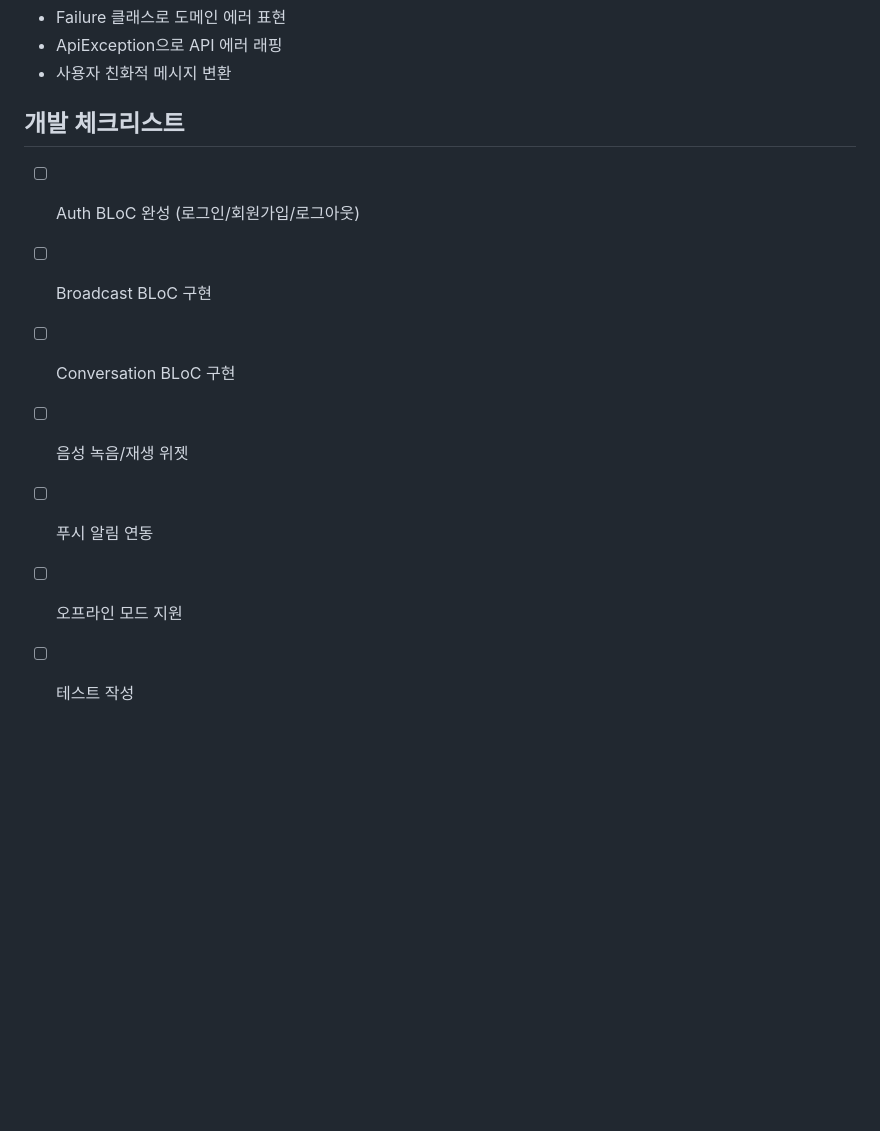
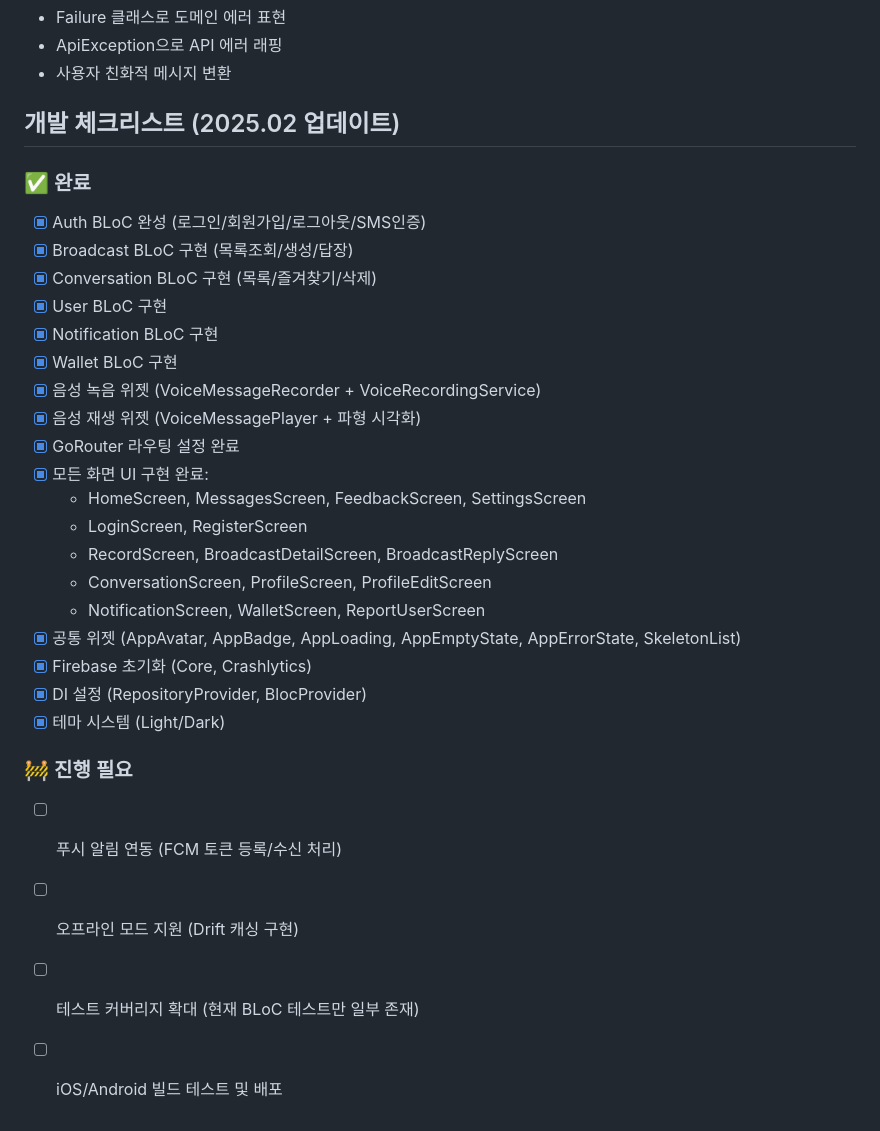
Before and after one commit to seunghan91/talk_flutter, a Markdown page: CLAUDE.md, the part around the change. Drawn GitHub-style; blank space fills up the shorter version.

Commit message:
docs: update development checklist with implementation status
- Mark completed features (Auth, Broadcast, Conversation BLoCs)
- Add implemented screens and widgets list
- Update remaining tasks (push notification, offline mode, tests)

Co-Authored-By: Claude Opus 4.5 <noreply@anthropic.com>

```diff
--- a/CLAUDE.md
+++ b/CLAUDE.md
@@ -156,12 +156,31 @@ flutter test
 - ApiException으로 API 에러 래핑
 - 사용자 친화적 메시지 변환
 
-## 개발 체크리스트
+## 개발 체크리스트 (2025.02 업데이트)
 
-- [ ] Auth BLoC 완성 (로그인/회원가입/로그아웃)
-- [ ] Broadcast BLoC 구현
-- [ ] Conversation BLoC 구현
-- [ ] 음성 녹음/재생 위젯
-- [ ] 푸시 알림 연동
-- [ ] 오프라인 모드 지원
-- [ ] 테스트 작성
+### ✅ 완료
+- [x] Auth BLoC 완성 (로그인/회원가입/로그아웃/SMS인증)
+- [x] Broadcast BLoC 구현 (목록조회/생성/답장)
+- [x] Conversation BLoC 구현 (목록/즐겨찾기/삭제)
+- [x] User BLoC 구현
+- [x] Notification BLoC 구현
+- [x] Wallet BLoC 구현
+- [x] 음성 녹음 위젯 (VoiceMessageRecorder + VoiceRecordingService)
+- [x] 음성 재생 위젯 (VoiceMessagePlayer + 파형 시각화)
+- [x] GoRouter 라우팅 설정 완료
+- [x] 모든 화면 UI 구현 완료:
+  - HomeScreen, MessagesScreen, FeedbackScreen, SettingsScreen
+  - LoginScreen, RegisterScreen
+  - RecordScreen, BroadcastDetailScreen, BroadcastReplyScreen
+  - ConversationScreen, ProfileScreen, ProfileEditScreen
+  - NotificationScreen, WalletScreen, ReportUserScreen
+- [x] 공통 위젯 (AppAvatar, AppBadge, AppLoading, AppEmptyState, AppErrorState, SkeletonList)
+- [x] Firebase 초기화 (Core, Crashlytics)
+- [x] DI 설정 (RepositoryProvider, BlocProvider)
+- [x] 테마 시스템 (Light/Dark)
+
+### 🚧 진행 필요
+- [ ] 푸시 알림 연동 (FCM 토큰 등록/수신 처리)
+- [ ] 오프라인 모드 지원 (Drift 캐싱 구현)
+- [ ] 테스트 커버리지 확대 (현재 BLoC 테스트만 일부 존재)
+- [ ] iOS/Android 빌드 테스트 및 배포
```
